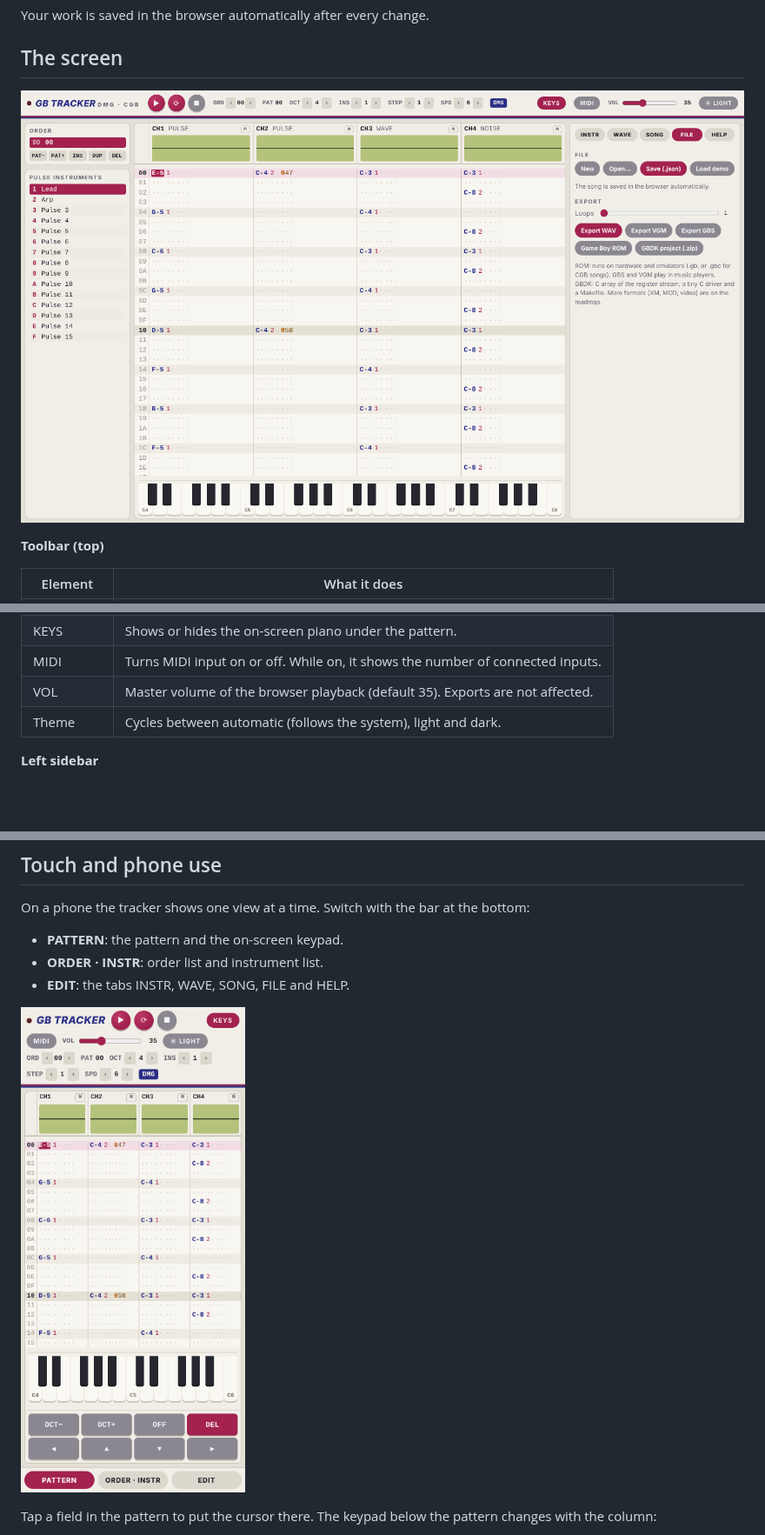
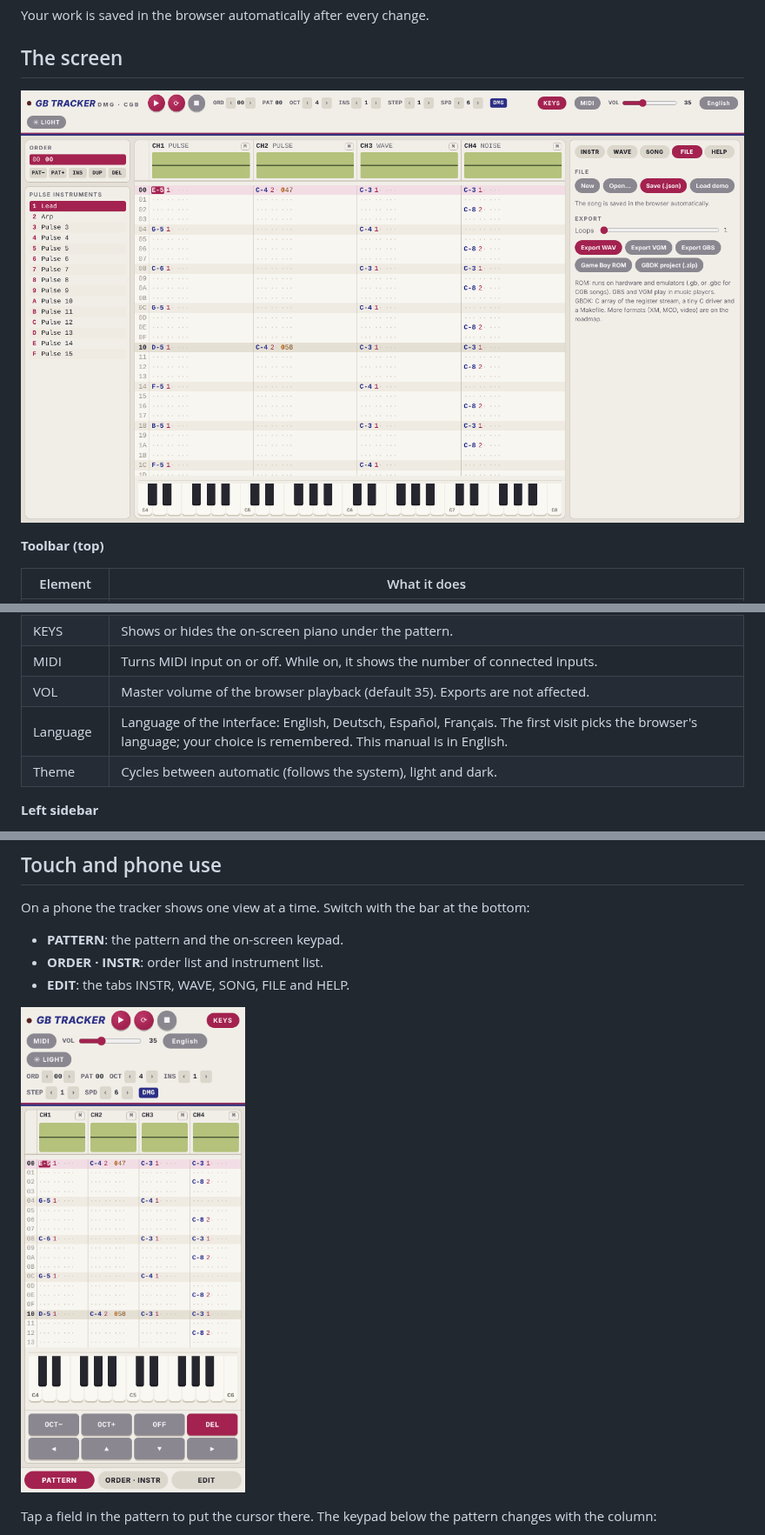
Before and after one commit to wirehack7/Gameboy-Tracker, a Markdown page: docs/MANUAL.md, 3 parts joined by grey strips. Shown at 87% size. GitHub-like rendering; pictures changed too: docs/images/layout-desktop-light.png, docs/images/layout-phone.png; blank space fills up the shorter version.

```diff
--- a/docs/MANUAL.md
+++ b/docs/MANUAL.md
@@ -67,6 +67,7 @@ Your work is saved in the browser automatically after every change.
 | KEYS | Shows or hides the on-screen piano under the pattern. |
 | MIDI | Turns MIDI input on or off. While on, it shows the number of connected inputs. |
 | VOL | Master volume of the browser playback (default 35). Exports are not affected. |
+| Language | Language of the interface: English, Deutsch, Español, Français. The first visit picks the browser's language; your choice is remembered. This manual is in English. |
 | Theme | Cycles between automatic (follows the system), light and dark. |
 
 **Left sidebar**
```
Also changed, not shown: 1 other file.
